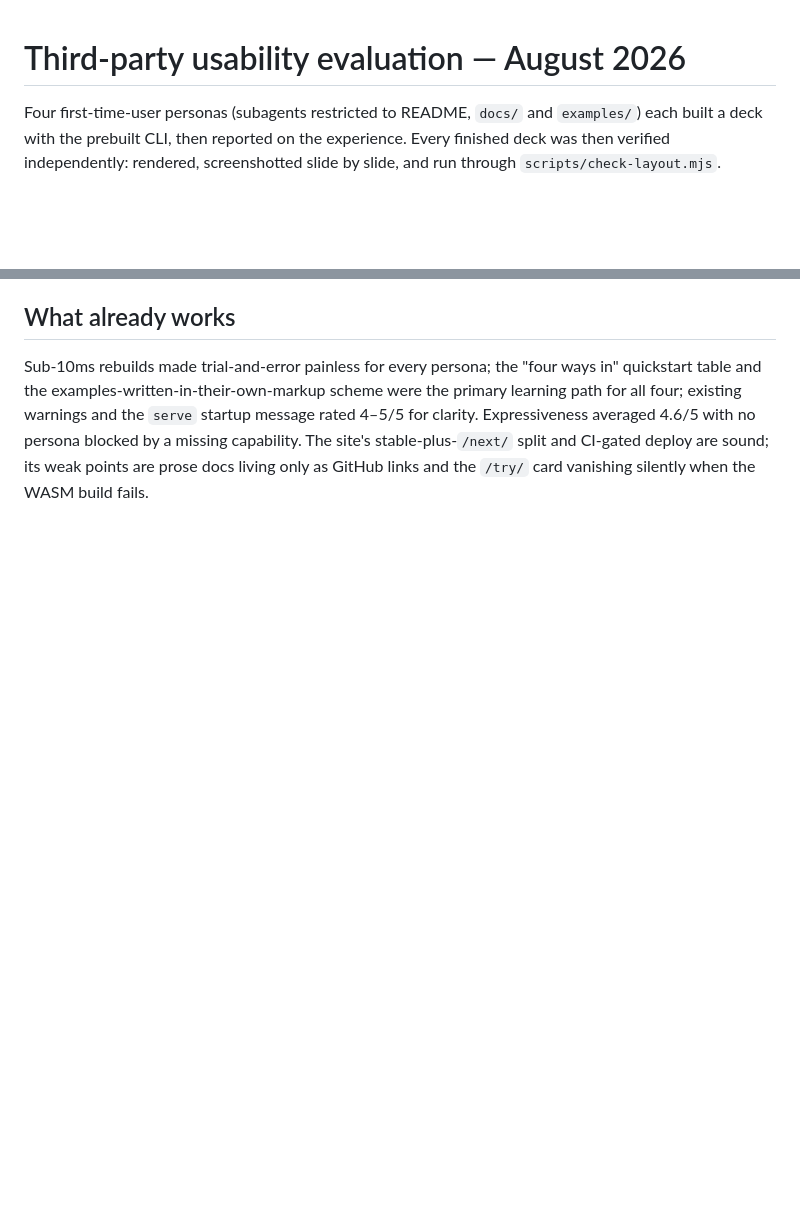
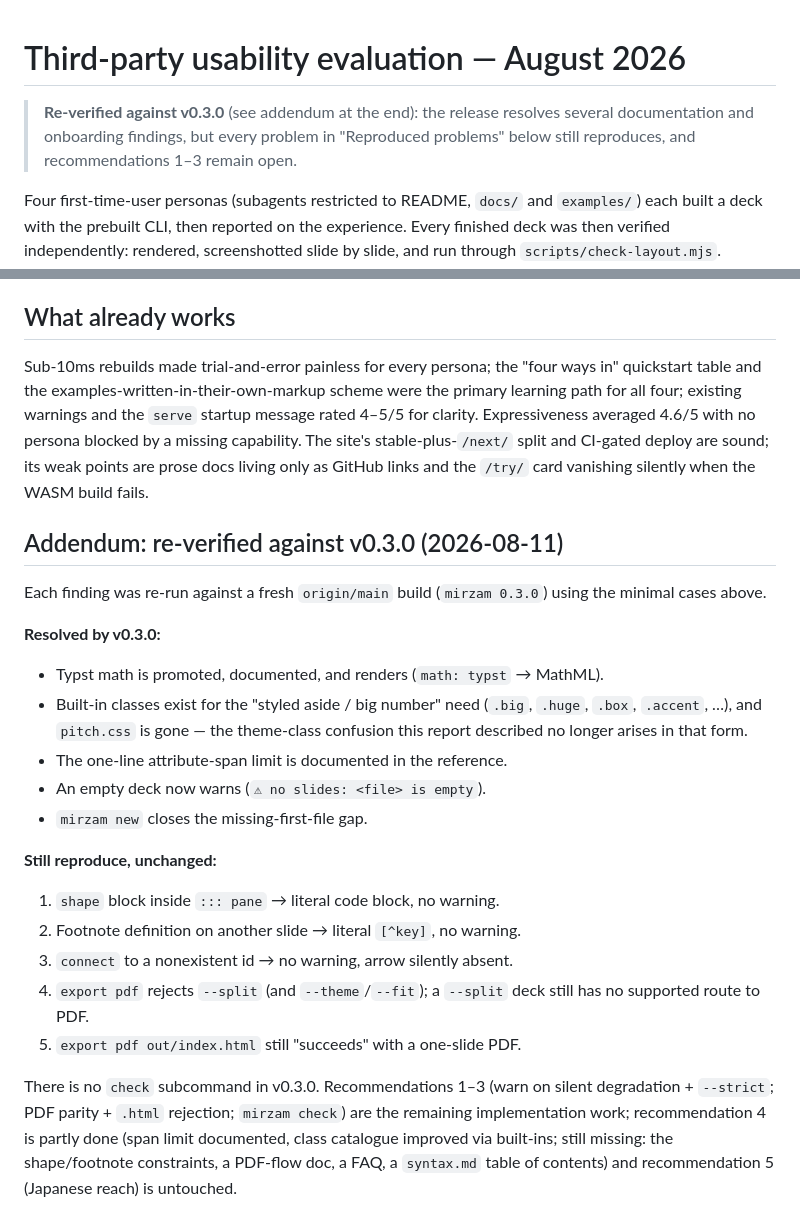
Before and after one commit to ayatough/Mirzam, a Markdown page: docs/reports/2026-08-usability-eval.md, 2 parts joined by grey strips. Drawn GitHub-style; blank space fills up the shorter version.

Commit message:
Re-verify the usability findings against v0.3.0
The release closes the documentation and onboarding findings (Typst
discoverability, built-in classes, span limit, empty-deck warning,
mirzam new); all five reproduced problems and recommendations 1-3
remain open, confirmed with the same minimal cases.

Co-Authored-By: Claude Fable 5 <noreply@anthropic.com>
Claude-Session: https://claude.ai/code/session_01NV9NUnen42GLM8LT6YYuVF

```diff
--- a/docs/reports/2026-08-usability-eval.md
+++ b/docs/reports/2026-08-usability-eval.md
@@ -1,4 +1,9 @@
 # Third-party usability evaluation — August 2026
+
+> **Re-verified against v0.3.0** (see addendum at the end): the release
+> resolves several documentation and onboarding findings, but every problem
+> in "Reproduced problems" below still reproduces, and recommendations 1–3
+> remain open.
 
 Four first-time-user personas (subagents restricted to README, `docs/` and
 `examples/`) each built a deck with the prebuilt CLI, then reported on the
@@ -88,3 +93,35 @@ the `serve` startup message rated 4–5/5 for clarity. Expressiveness averaged
 stable-plus-`/next/` split and CI-gated deploy are sound; its weak points
 are prose docs living only as GitHub links and the `/try/` card vanishing
 silently when the WASM build fails.
+
+## Addendum: re-verified against v0.3.0 (2026-08-11)
+
+Each finding was re-run against a fresh `origin/main` build (`mirzam 0.3.0`)
+using the minimal cases above.
+
+**Resolved by v0.3.0:**
+
+- Typst math is promoted, documented, and renders (`math: typst` → MathML).
+- Built-in classes exist for the "styled aside / big number" need
+  (`.big`, `.huge`, `.box`, `.accent`, …), and `pitch.css` is gone — the
+  theme-class confusion this report described no longer arises in that form.
+- The one-line attribute-span limit is documented in the reference.
+- An empty deck now warns (`⚠ no slides: <file> is empty`).
+- `mirzam new` closes the missing-first-file gap.
+
+**Still reproduce, unchanged:**
+
+1. `shape` block inside `::: pane` → literal code block, no warning.
+2. Footnote definition on another slide → literal `[^key]`, no warning.
+3. `connect` to a nonexistent id → no warning, arrow silently absent.
+4. `export pdf` rejects `--split` (and `--theme`/`--fit`); a `--split` deck
+   still has no supported route to PDF.
+5. `export pdf out/index.html` still "succeeds" with a one-slide PDF.
+
+There is no `check` subcommand in v0.3.0. Recommendations 1–3 (warn on
+silent degradation + `--strict`; PDF parity + `.html` rejection;
+`mirzam check`) are the remaining implementation work; recommendation 4 is
+partly done (span limit documented, class catalogue improved via built-ins;
+still missing: the shape/footnote constraints, a PDF-flow doc, a FAQ, a
+`syntax.md` table of contents) and recommendation 5 (Japanese reach) is
+untouched.
```
